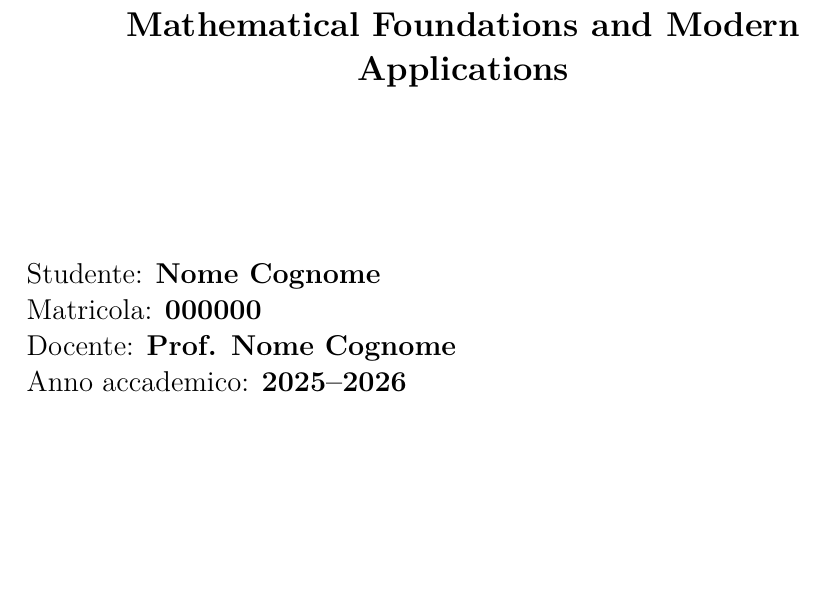
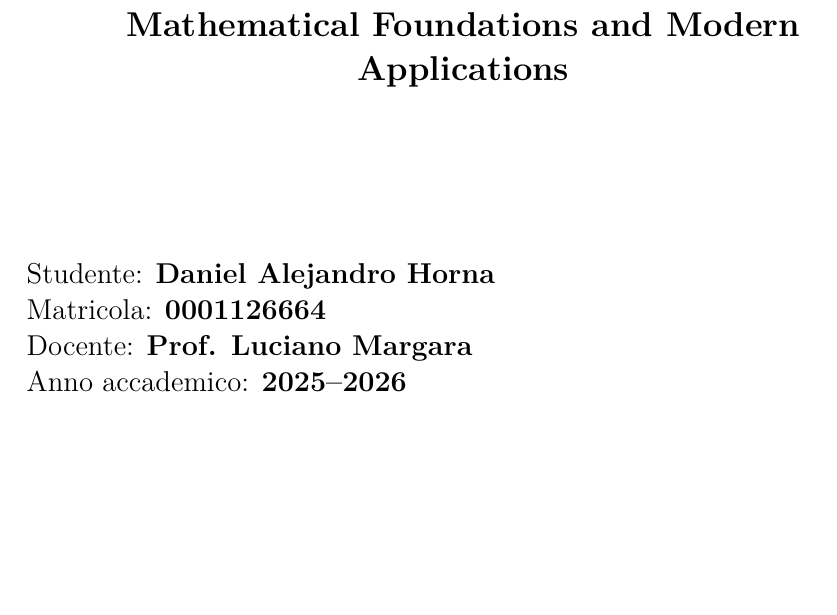
Before and after one commit to Alejandro-the-Unyielding/Critt, a LaTeX document (relazione/Report.tex): part of page 1 of 60, cut so that both start at the same text. Compiled offline with pdfLaTeX.

Commit message:
Update author and student details in Report.tex and Report.pdf

```diff
--- a/relazione/Report.tex
+++ b/relazione/Report.tex
@@ -36,7 +36,7 @@
     citecolor=black,
     urlcolor=blue,
     pdftitle={Elliptic Curve Cryptography: Mathematical Foundations and Modern Applications},
-    pdfauthor={Nome Studente}
+    pdfauthor={Daniel Alejandro Horna}
 }
 
 % -------------------- Header/Footer --------------------
@@ -77,9 +77,9 @@
     \vspace{2.5cm}
     \begin{flushleft}
         \large
-        Studente: \textbf{Nome Cognome}\\
-        Matricola: \textbf{000000}\\
-        Docente: \textbf{Prof. Nome Cognome}\\
+        Studente: \textbf{Daniel Alejandro Horna}\\
+        Matricola: \textbf{0001126664}\\
+        Docente: \textbf{Prof. Luciano Margara}\\
         Anno accademico: \textbf{2025--2026}
     \end{flushleft}
     \vfill
```
Also changed, not shown: relazione/Report.pdf, 1 other file.
